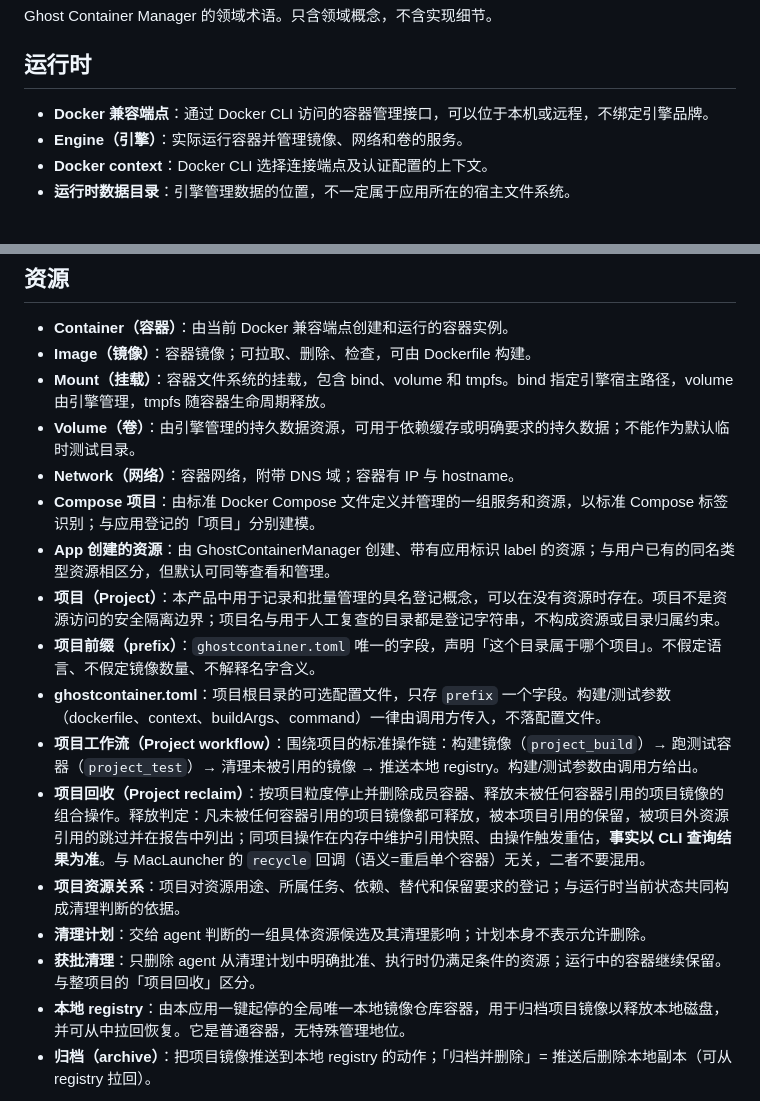
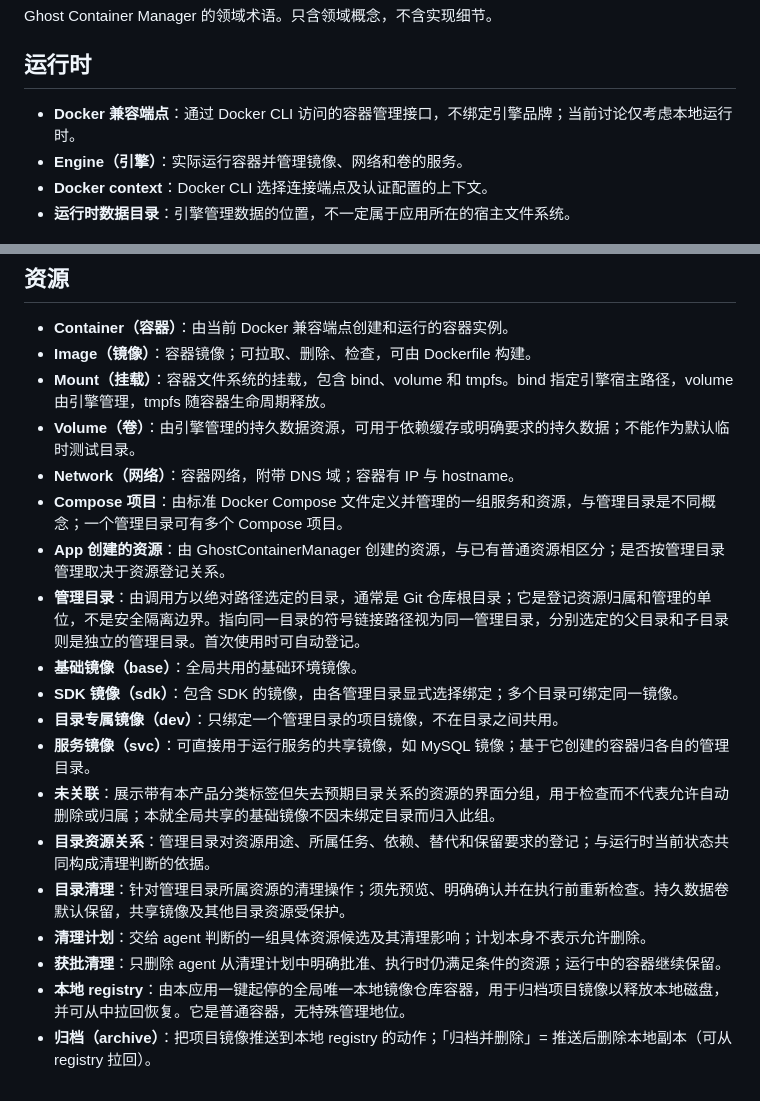
Before and after one commit to Ghost233/GhostContainerManager, a Markdown page: GLOSSARY.md, 2 parts joined by grey strips. Drawn GitHub-style.

Commit message:
docs: record directory MCP management decisions (#39)
Co-authored-by: Ghost233 <888208+Ghost233@users.noreply.github.com>

```diff
--- a/GLOSSARY.md
+++ b/GLOSSARY.md
@@ -4,7 +4,7 @@ Ghost Container Manager 的领域术语。只含领域概念，不含实现细
 
 ## 运行时
 
-- **Docker 兼容端点**：通过 Docker CLI 访问的容器管理接口，可以位于本机或远程，不绑定引擎品牌。
+- **Docker 兼容端点**：通过 Docker CLI 访问的容器管理接口，不绑定引擎品牌；当前讨论仅考虑本地运行时。
 - **Engine（引擎）**：实际运行容器并管理镜像、网络和卷的服务。
 - **Docker context**：Docker CLI 选择连接端点及认证配置的上下文。
 - **运行时数据目录**：引擎管理数据的位置，不一定属于应用所在的宿主文件系统。
@@ -16,16 +16,18 @@ Ghost Container Manager 的领域术语。只含领域概念，不含实现细
 - **Mount（挂载）**：容器文件系统的挂载，包含 bind、volume 和 tmpfs。bind 指定引擎宿主路径，volume 由引擎管理，tmpfs 随容器生命周期释放。
 - **Volume（卷）**：由引擎管理的持久数据资源，可用于依赖缓存或明确要求的持久数据；不能作为默认临时测试目录。
 - **Network（网络）**：容器网络，附带 DNS 域；容器有 IP 与 hostname。
-- **Compose 项目**：由标准 Docker Compose 文件定义并管理的一组服务和资源，以标准 Compose 标签识别；与应用登记的「项目」分别建模。
-- **App 创建的资源**：由 GhostContainerManager 创建、带有应用标识 label 的资源；与用户已有的同名类型资源相区分，但默认可同等查看和管理。
-- **项目（Project）**：本产品中用于记录和批量管理的具名登记概念，可以在没有资源时存在。项目不是资源访问的安全隔离边界；项目名与用于人工复查的目录都是登记字符串，不构成资源或目录归属约束。
-- **项目前缀（prefix）**：`ghostcontainer.toml` 唯一的字段，声明「这个目录属于哪个项目」。不假定语言、不假定镜像数量、不解释名字含义。
-- **ghostcontainer.toml**：项目根目录的可选配置文件，只存 `prefix` 一个字段。构建/测试参数（dockerfile、context、buildArgs、command）一律由调用方传入，不落配置文件。
-- **项目工作流（Project workflow）**：围绕项目的标准操作链：构建镜像（`project_build`）→ 跑测试容器（`project_test`）→ 清理未被引用的镜像 → 推送本地 registry。构建/测试参数由调用方给出。
-- **项目回收（Project reclaim）**：按项目粒度停止并删除成员容器、释放未被任何容器引用的项目镜像的组合操作。释放判定：凡未被任何容器引用的项目镜像都可释放，被本项目引用的保留，被项目外资源引用的跳过并在报告中列出；同项目操作在内存中维护引用快照、由操作触发重估，**事实以 CLI 查询结果为准**。与 MacLauncher 的 `recycle` 回调（语义=重启单个容器）无关，二者不要混用。
-- **项目资源关系**：项目对资源用途、所属任务、依赖、替代和保留要求的登记；与运行时当前状态共同构成清理判断的依据。
+- **Compose 项目**：由标准 Docker Compose 文件定义并管理的一组服务和资源，与管理目录是不同概念；一个管理目录可有多个 Compose 项目。
+- **App 创建的资源**：由 GhostContainerManager 创建的资源，与已有普通资源相区分；是否按管理目录管理取决于资源登记关系。
+- **管理目录**：由调用方以绝对路径选定的目录，通常是 Git 仓库根目录；它是登记资源归属和管理的单位，不是安全隔离边界。指向同一目录的符号链接路径视为同一管理目录，分别选定的父目录和子目录则是独立的管理目录。首次使用时可自动登记。
+- **基础镜像（base）**：全局共用的基础环境镜像。
+- **SDK 镜像（sdk）**：包含 SDK 的镜像，由各管理目录显式选择绑定；多个目录可绑定同一镜像。
+- **目录专属镜像（dev）**：只绑定一个管理目录的项目镜像，不在目录之间共用。
+- **服务镜像（svc）**：可直接用于运行服务的共享镜像，如 MySQL 镜像；基于它创建的容器归各自的管理目录。
+- **未关联**：展示带有本产品分类标签但失去预期目录关系的资源的界面分组，用于检查而不代表允许自动删除或归属；本就全局共享的基础镜像不因未绑定目录而归入此组。
+- **目录资源关系**：管理目录对资源用途、所属任务、依赖、替代和保留要求的登记；与运行时当前状态共同构成清理判断的依据。
+- **目录清理**：针对管理目录所属资源的清理操作；须先预览、明确确认并在执行前重新检查。持久数据卷默认保留，共享镜像及其他目录资源受保护。
 - **清理计划**：交给 agent 判断的一组具体资源候选及其清理影响；计划本身不表示允许删除。
-- **获批清理**：只删除 agent 从清理计划中明确批准、执行时仍满足条件的资源；运行中的容器继续保留。与整项目的「项目回收」区分。
+- **获批清理**：只删除 agent 从清理计划中明确批准、执行时仍满足条件的资源；运行中的容器继续保留。
 - **本地 registry**：由本应用一键起停的全局唯一本地镜像仓库容器，用于归档项目镜像以释放本地磁盘，并可从中拉回恢复。它是普通容器，无特殊管理地位。
 - **归档（archive）**：把项目镜像推送到本地 registry 的动作；「归档并删除」= 推送后删除本地副本（可从 registry 拉回）。
 
```
Also changed, not shown: docs/adr/0005-directory-scoped-container-management.md (added, +9 -0 lines), docs/directory-mcp-discussion.md (added, +29 -0 lines).
